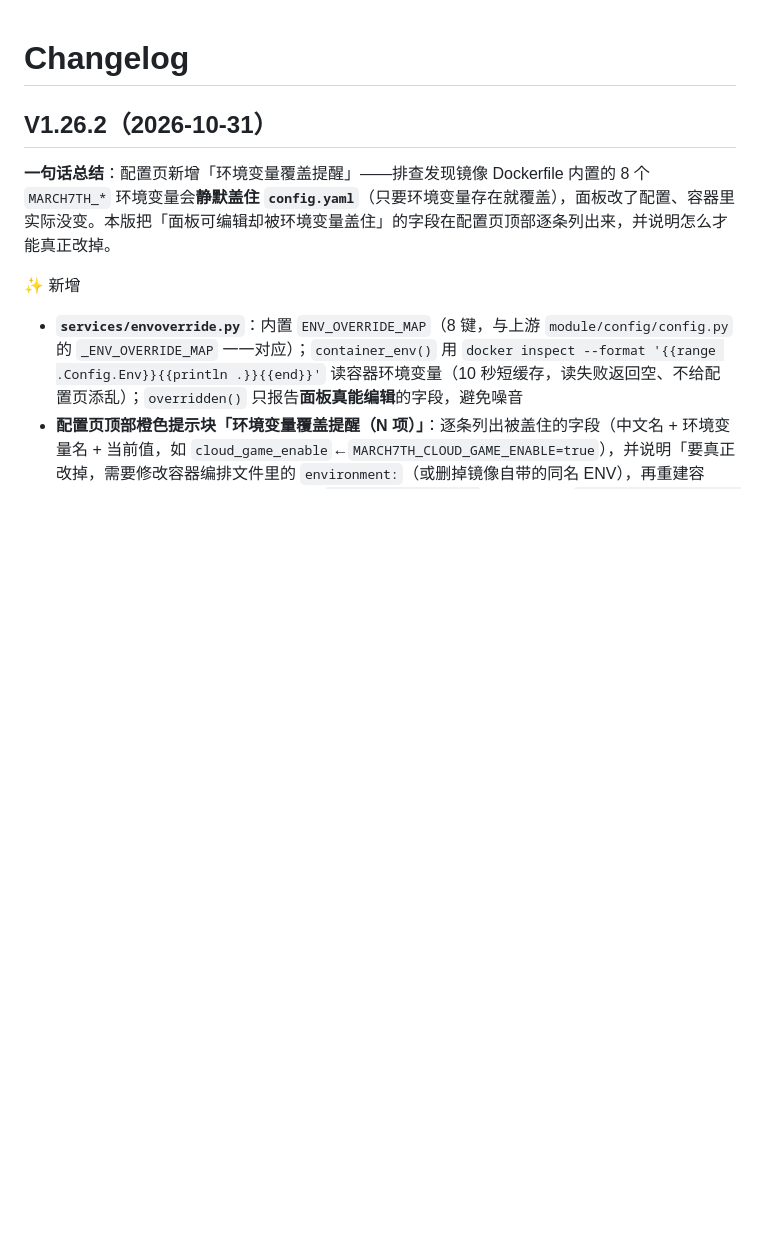
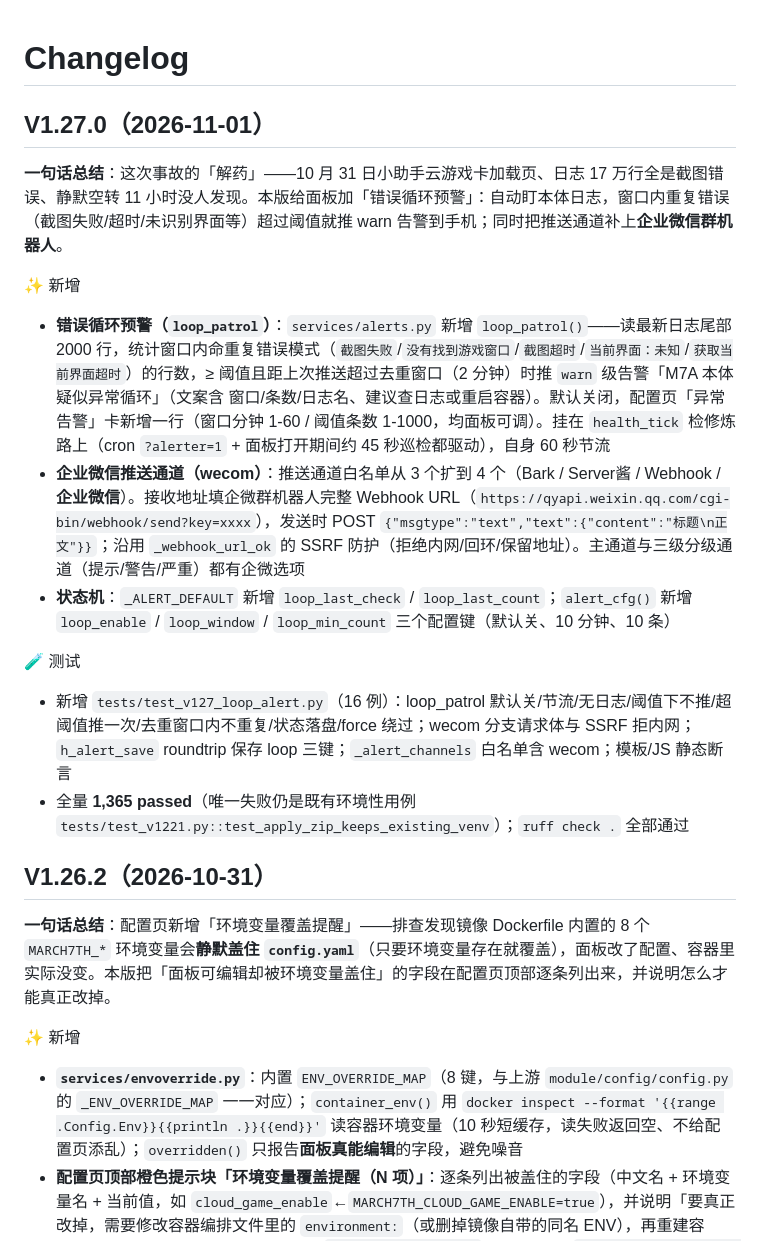
Before and after one commit to Starchaser-Cyber/march7th-assistant-web-management-panel-python-remake, a Markdown page: CHANGELOG.md, the part around the change. Drawn GitHub-style; blank space fills up the shorter version.

```diff
--- a/CHANGELOG.md
+++ b/CHANGELOG.md
@@ -1,4 +1,19 @@
 # Changelog
+
+## V1.27.0（2026-11-01）
+
+**一句话总结**：这次事故的「解药」——10 月 31 日小助手云游戏卡加载页、日志 17 万行全是截图错误、静默空转 11 小时没人发现。本版给面板加「错误循环预警」：自动盯本体日志，窗口内重复错误（截图失败/超时/未识别界面等）超过阈值就推 warn 告警到手机；同时把推送通道补上**企业微信群机器人**。
+
+✨ 新增
+
+- **错误循环预警（`loop_patrol`）**：`services/alerts.py` 新增 `loop_patrol()`——读最新日志尾部 2000 行，统计窗口内命重复错误模式（`截图失败`/`没有找到游戏窗口`/`截图超时`/`当前界面：未知`/`获取当前界面超时`）的行数，≥ 阈值且距上次推送超过去重窗口（2 分钟）时推 `warn` 级告警「M7A 本体疑似异常循环」（文案含 窗口/条数/日志名、建议查日志或重启容器）。默认关闭，配置页「异常告警」卡新增一行（窗口分钟 1-60 / 阈值条数 1-1000，均面板可调）。挂在 `health_tick` 检修炼路上（cron `?alerter=1` + 面板打开期间约 45 秒巡检都驱动），自身 60 秒节流
+- **企业微信推送通道（wecom）**：推送通道白名单从 3 个扩到 4 个（Bark / Server酱 / Webhook / **企业微信**）。接收地址填企微群机器人完整 Webhook URL（`https://qyapi.weixin.qq.com/cgi-bin/webhook/send?key=xxxx`），发送时 POST `{"msgtype":"text","text":{"content":"标题\n正文"}}`；沿用 `_webhook_url_ok` 的 SSRF 防护（拒绝内网/回环/保留地址）。主通道与三级分级通道（提示/警告/严重）都有企微选项
+- **状态机**：`_ALERT_DEFAULT` 新增 `loop_last_check` / `loop_last_count`；`alert_cfg()` 新增 `loop_enable` / `loop_window` / `loop_min_count` 三个配置键（默认关、10 分钟、10 条）
+
+🧪 测试
+
+- 新增 `tests/test_v127_loop_alert.py`（16 例）：loop_patrol 默认关/节流/无日志/阈值下不推/超阈值推一次/去重窗口内不重复/状态落盘/force 绕过；wecom 分支请求体与 SSRF 拒内网；`h_alert_save` roundtrip 保存 loop 三键；`_alert_channels` 白名单含 wecom；模板/JS 静态断言
+- 全量 **1,365 passed**（唯一失败仍是既有环境性用例 `tests/test_v1221.py::test_apply_zip_keeps_existing_venv`）；`ruff check .` 全部通过
 
 ## V1.26.2（2026-10-31）
 
```
Also changed, not shown: README.md (+2 -2 lines).
